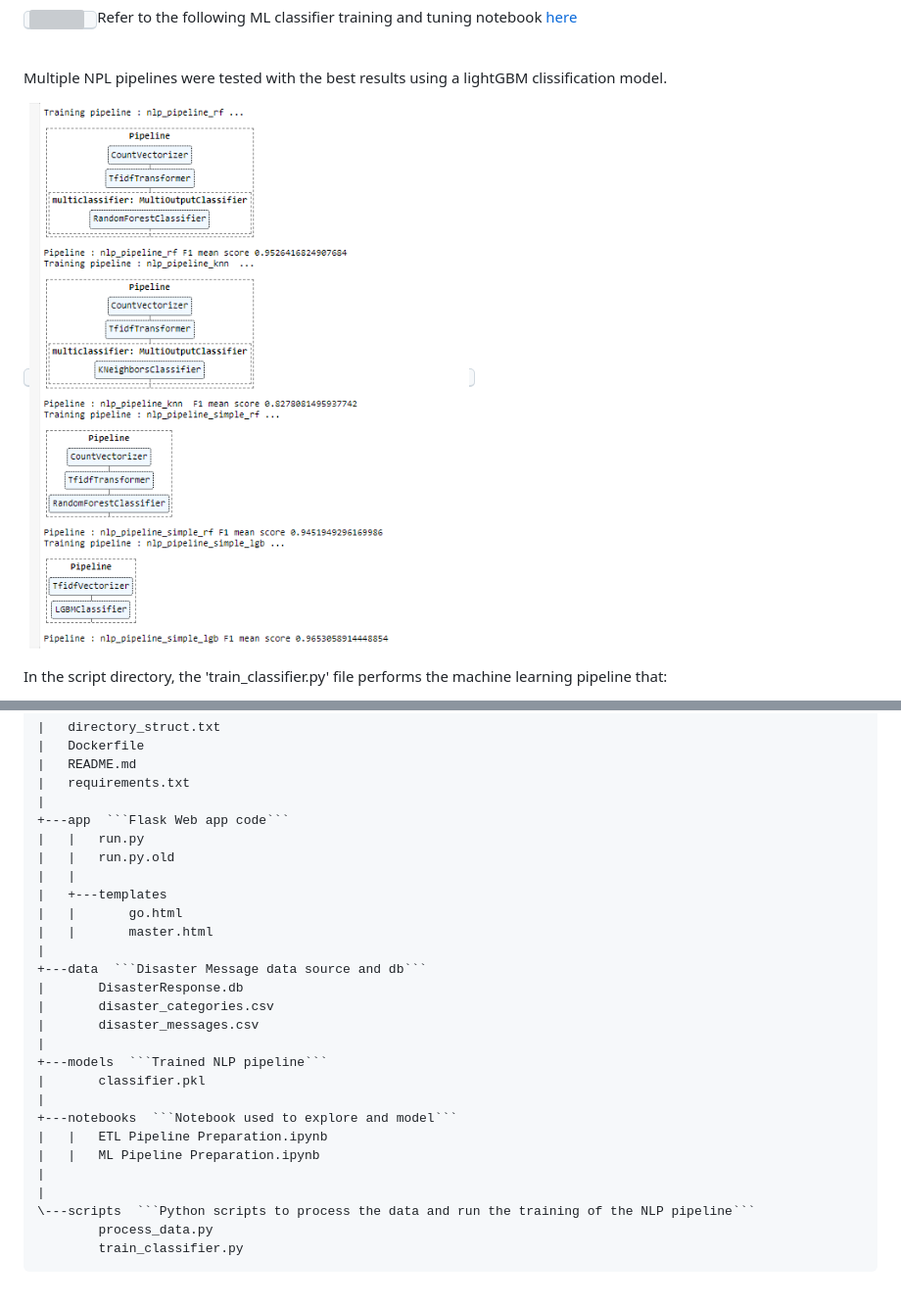
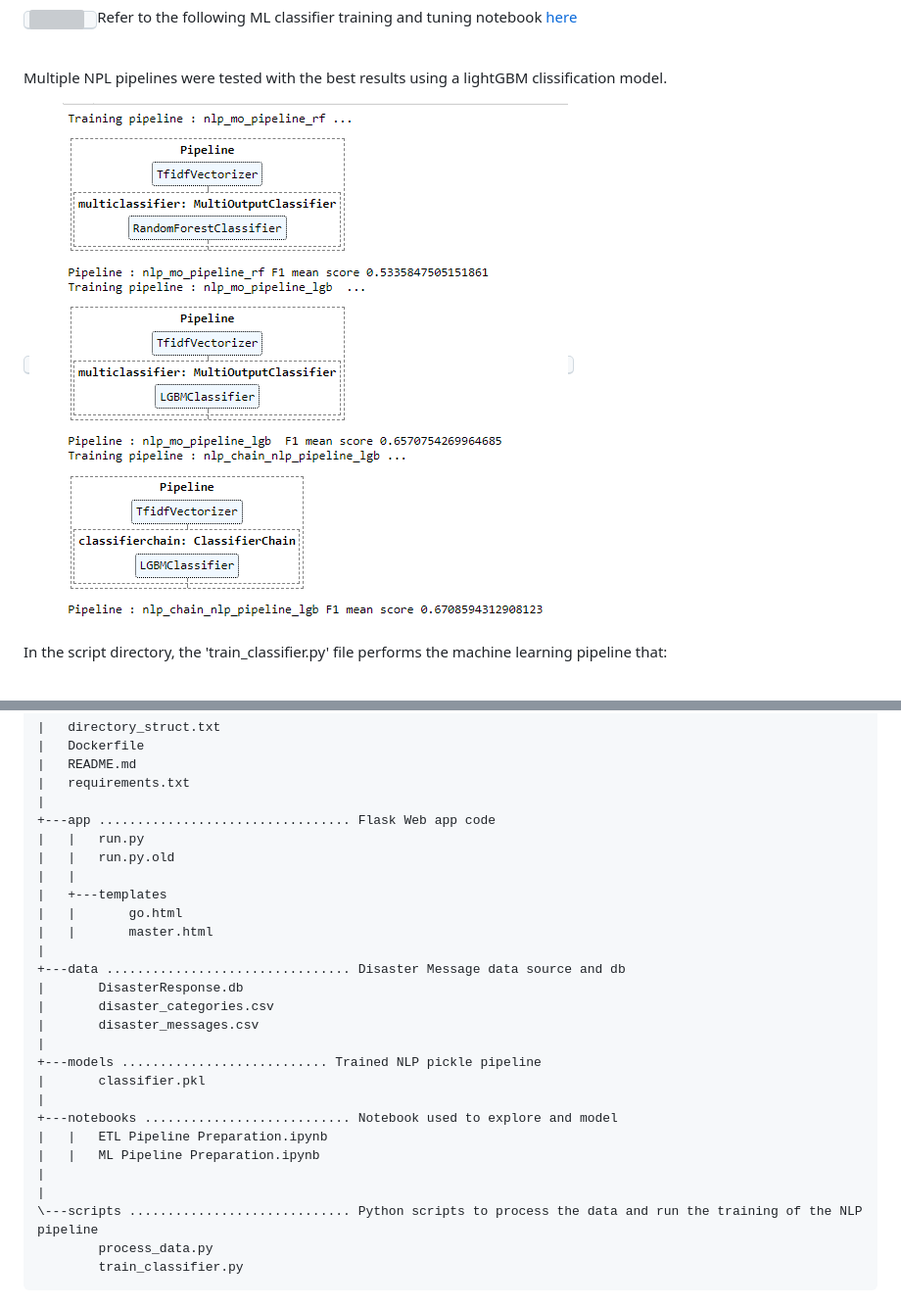
Before and after one commit to ChristopherCochet/Disaster-Message-NLP-Pipeline, a Markdown page: README.md, 2 parts joined by grey strips. Shown at 98% size. GitHub-like rendering; pictures changed too: images/model-pipelines.PNG; grey boxes are pictures that could not be loaded.

````diff
--- a/README.md
+++ b/README.md
@@ -106,7 +106,7 @@ Reference: Deploy Machine Learning Pipeline on the cloud using Docker Container:
     |   README.md
     |   requirements.txt
     |
-    +---app  ```Flask Web app code```
+    +---app ................................. Flask Web app code
     |   |   run.py
     |   |   run.py.old
     |   |
@@ -114,20 +114,20 @@ Reference: Deploy Machine Learning Pipeline on the cloud using Docker Container:
     |   |       go.html
     |   |       master.html
     |
-    +---data  ```Disaster Message data source and db```
+    +---data ................................ Disaster Message data source and db
     |       DisasterResponse.db
     |       disaster_categories.csv
     |       disaster_messages.csv
     |
-    +---models  ```Trained NLP pipeline```
+    +---models ........................... Trained NLP pickle pipeline
     |       classifier.pkl
     |
-    +---notebooks  ```Notebook used to explore and model```
+    +---notebooks ........................... Notebook used to explore and model
     |   |   ETL Pipeline Preparation.ipynb
     |   |   ML Pipeline Preparation.ipynb
     |
     |
-    \---scripts  ```Python scripts to process the data and run the training of the NLP pipeline```
+    \---scripts ............................. Python scripts to process the data and run the training of the NLP pipeline
             process_data.py
             train_classifier.py
 
````
Also changed, not shown: 3 other files.
